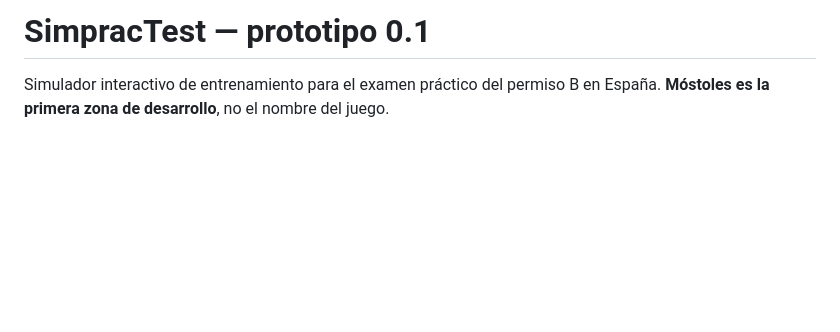
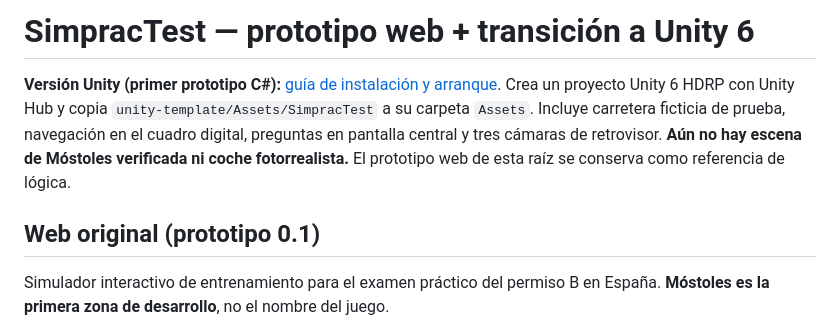
Before and after one commit to toninow/SimpracTest, a Markdown page: README.md, the part around the change. GitHub-like rendering; blank space fills up the shorter version.

Commit message:
Enlazar nueva versión Unity 6 desde README principal manteniendo aplicación web

```diff
--- a/README.md
+++ b/README.md
@@ -1,4 +1,8 @@
-# SimpracTest — prototipo 0.1
+# SimpracTest — prototipo web + transición a Unity 6
+
+**Versión Unity (primer prototipo C#):** [guía de instalación y arranque](unity-template/README.md). Crea un proyecto Unity 6 HDRP con Unity Hub y copia `unity-template/Assets/SimpracTest` a su carpeta `Assets`. Incluye carretera ficticia de prueba, navegación en el cuadro digital, preguntas en pantalla central y tres cámaras de retrovisor. **Aún no hay escena de Móstoles verificada ni coche fotorrealista.** El prototipo web de esta raíz se conserva como referencia de lógica.
+
+## Web original (prototipo 0.1)
 
 Simulador interactivo de entrenamiento para el examen práctico del permiso B en España. **Móstoles es la primera zona de desarrollo**, no el nombre del juego.
 
```
